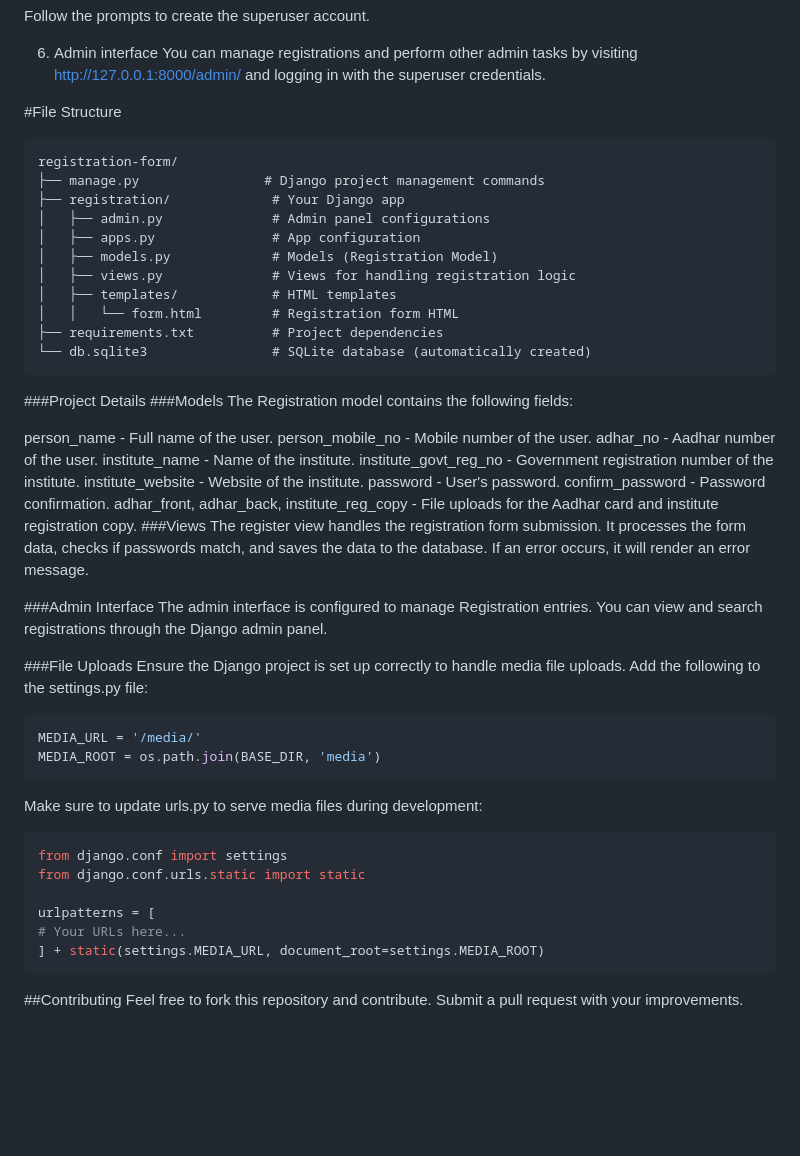
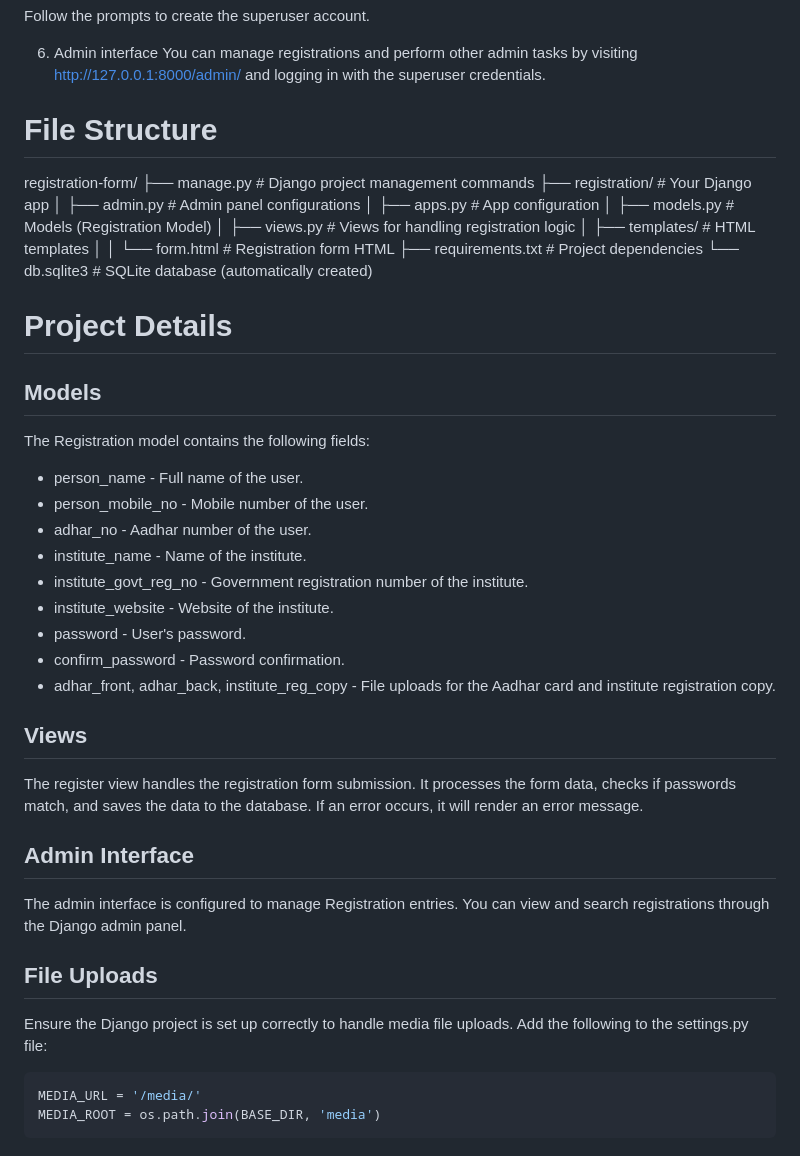
Before and after one commit to PunyapuHarshitha/Secure-Registration-Platform, a Markdown page: README.md, the part around the change. GitHub-like rendering; blank space fills up the shorter version.

````diff
--- a/README.md
+++ b/README.md
@@ -66,8 +66,7 @@ Follow the prompts to create the superuser account.
 6. Admin interface
 You can manage registrations and perform other admin tasks by visiting http://127.0.0.1:8000/admin/ and logging in with the superuser credentials.
 
-#File Structure
-```
+# File Structure
 registration-form/
 ├── manage.py                # Django project management commands
 ├── registration/             # Your Django app
@@ -79,43 +78,32 @@ registration-form/
 │   │   └── form.html         # Registration form HTML
 ├── requirements.txt          # Project dependencies
 └── db.sqlite3                # SQLite database (automatically created)
-```
-###Project Details
-###Models
+
+# Project Details
+
+## Models
 The Registration model contains the following fields:
 
-person_name - Full name of the user.
-person_mobile_no - Mobile number of the user.
-adhar_no - Aadhar number of the user.
-institute_name - Name of the institute.
-institute_govt_reg_no - Government registration number of the institute.
-institute_website - Website of the institute.
-password - User's password.
-confirm_password - Password confirmation.
-adhar_front, adhar_back, institute_reg_copy - File uploads for the Aadhar card and institute registration copy.
-###Views
+- person_name - Full name of the user.
+- person_mobile_no - Mobile number of the user.
+- adhar_no - Aadhar number of the user.
+- institute_name - Name of the institute.
+- institute_govt_reg_no - Government registration number of the institute.
+- institute_website - Website of the institute.
+- password - User's password.
+- confirm_password - Password confirmation.
+- adhar_front, adhar_back, institute_reg_copy - File uploads for the Aadhar card and institute registration copy.
+
+## Views
 The register view handles the registration form submission. It processes the form data, checks if passwords match, and saves the data to the database. If an error occurs, it will render an error message.
 
-###Admin Interface
+## Admin Interface
 The admin interface is configured to manage Registration entries. You can view and search registrations through the Django admin panel.
 
-###File Uploads
+## File Uploads
 Ensure the Django project is set up correctly to handle media file uploads. Add the following to the settings.py file:
-
 
 ```bash
 MEDIA_URL = '/media/'
 MEDIA_ROOT = os.path.join(BASE_DIR, 'media')
 ```
-Make sure to update urls.py to serve media files during development:
-
-```bash
-from django.conf import settings
-from django.conf.urls.static import static
-
-urlpatterns = [
-# Your URLs here...
-] + static(settings.MEDIA_URL, document_root=settings.MEDIA_ROOT)
-```
-##Contributing
-Feel free to fork this repository and contribute. Submit a pull request with your improvements.
````
